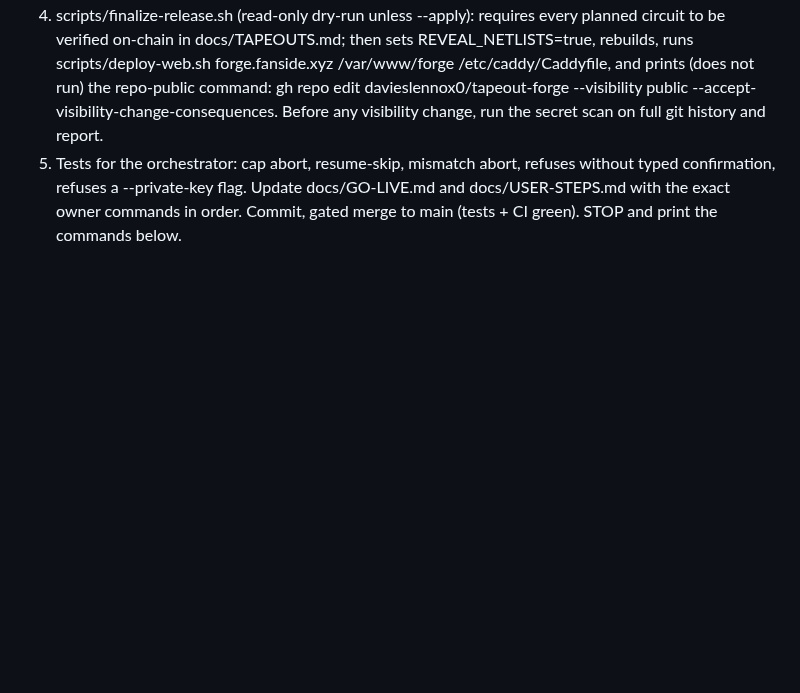
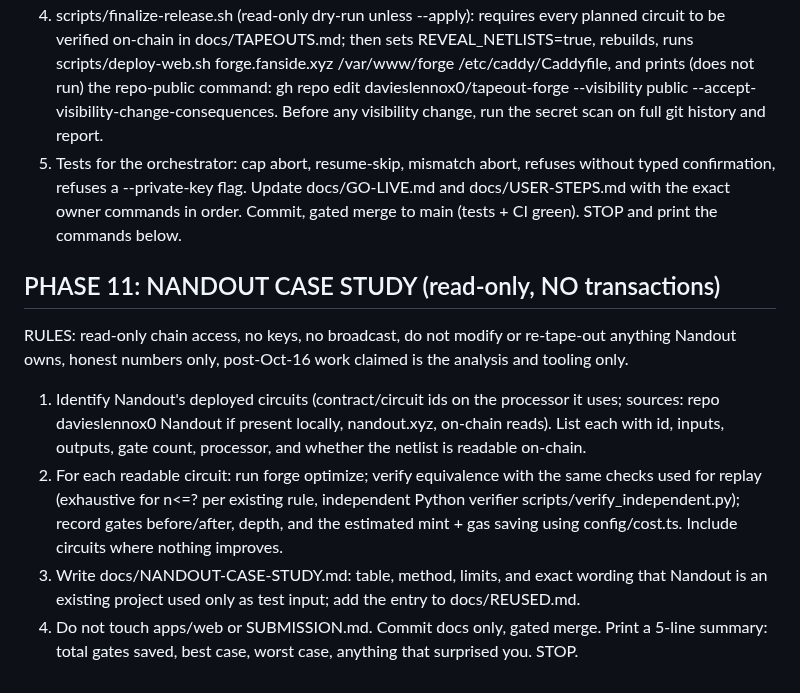
Before and after one commit to davieslennox0/tapeout-forge, a Markdown page: BUILD.md, the part around the change. Rendered like a GitHub page; blank space fills up the shorter version.

```diff
--- a/BUILD.md
+++ b/BUILD.md
@@ -395,3 +395,10 @@ RULES: never broadcast, never read/print/log a private key, mnemonic or keystore
 3. Run `scripts/go-live.sh <account-name> --variant gc014` in DRY-RUN and fix anything it flags. Show the full dry-run output, with per-step and total OKB costs.
 4. scripts/finalize-release.sh (read-only dry-run unless --apply): requires every planned circuit to be verified on-chain in docs/TAPEOUTS.md; then sets REVEAL_NETLISTS=true, rebuilds, runs scripts/deploy-web.sh forge.fanside.xyz /var/www/forge /etc/caddy/Caddyfile, and prints (does not run) the repo-public command: gh repo edit davieslennox0/tapeout-forge --visibility public --accept-visibility-change-consequences. Before any visibility change, run the secret scan on full git history and report.
 5. Tests for the orchestrator: cap abort, resume-skip, mismatch abort, refuses without typed confirmation, refuses a --private-key flag. Update docs/GO-LIVE.md and docs/USER-STEPS.md with the exact owner commands in order. Commit, gated merge to main (tests + CI green). STOP and print the commands below.
+
+## PHASE 11: NANDOUT CASE STUDY (read-only, NO transactions)
+RULES: read-only chain access, no keys, no broadcast, do not modify or re-tape-out anything Nandout owns, honest numbers only, post-Oct-16 work claimed is the analysis and tooling only.
+1. Identify Nandout's deployed circuits (contract/circuit ids on the processor it uses; sources: repo davieslennox0 Nandout if present locally, nandout.xyz, on-chain reads). List each with id, inputs, outputs, gate count, processor, and whether the netlist is readable on-chain.
+2. For each readable circuit: run forge optimize; verify equivalence with the same checks used for replay (exhaustive for n<=? per existing rule, independent Python verifier scripts/verify_independent.py); record gates before/after, depth, and the estimated mint + gas saving using config/cost.ts. Include circuits where nothing improves.
+3. Write docs/NANDOUT-CASE-STUDY.md: table, method, limits, and exact wording that Nandout is an existing project used only as test input; add the entry to docs/REUSED.md.
+4. Do not touch apps/web or SUBMISSION.md. Commit docs only, gated merge. Print a 5-line summary: total gates saved, best case, worst case, anything that surprised you. STOP.
```
Also changed, not shown: docs/NANDOUT-CASE-STUDY.md (added, +139 -0 lines), docs/REUSED.md (+4 -0 lines).
